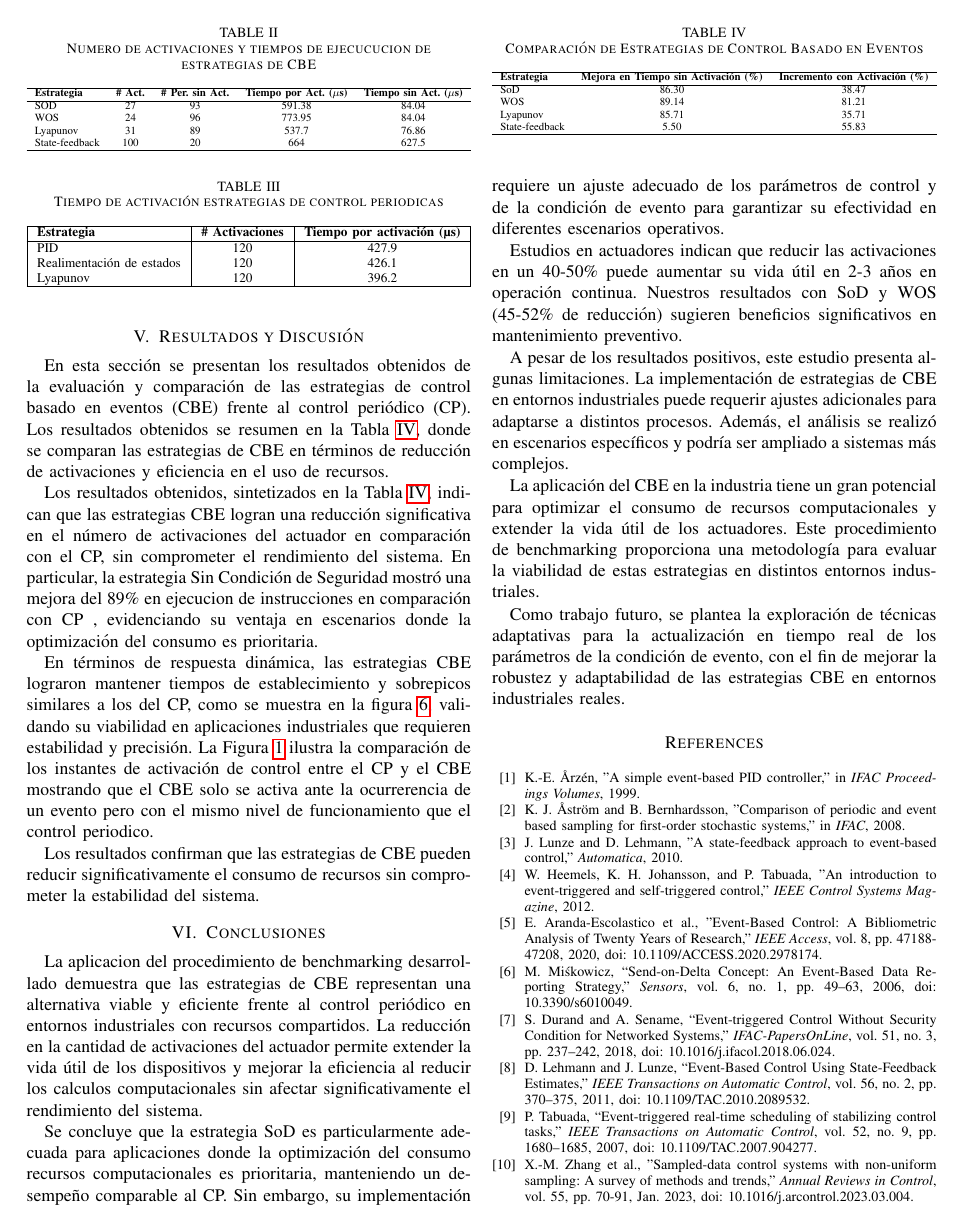
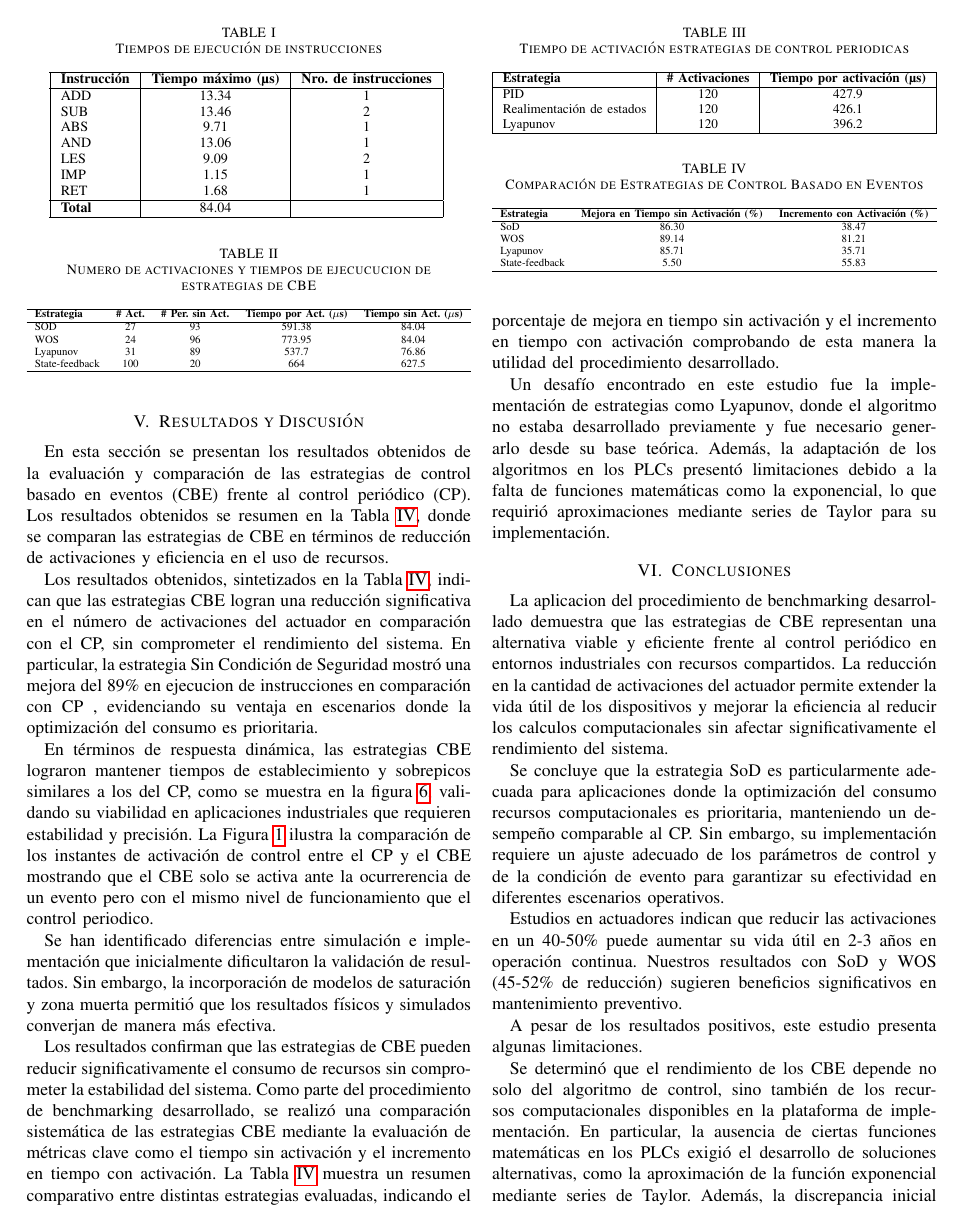
Before and after one commit to cristhianapaza/articule, a LaTeX paper (prueba.tex): page 4 of 5. Compiled offline with pdfLaTeX.

Commit message:
atencion a las observaciones del march 27,2025

```diff
--- a/prueba.tex
+++ b/prueba.tex
@@ -222,8 +223,12 @@ Los resultados obtenidos, sintetizados en la Tabla~\ref{tabla:estrategias}, indi
 
 En términos de respuesta dinámica, las estrategias CBE lograron mantener tiempos de establecimiento y sobrepicos similares a los del CP, como se muestra en la figura \ref{fig:figura4}, validando su viabilidad en aplicaciones industriales que requieren estabilidad y precisión. La Figura~\ref{fig:figura1} ilustra la comparación de los instantes de activación de control entre el CP y el CBE mostrando que el CBE solo se activa ante la ocurrerencia de un evento pero con el mismo nivel de funcionamiento que el control periodico.
 
+Se han identificado diferencias entre simulación e implementación que inicialmente dificultaron la validación de resultados. Sin embargo, la incorporación de modelos de saturación y zona muerta permitió que los resultados físicos y simulados converjan de manera más efectiva.
 
 Los resultados confirman que las estrategias de CBE pueden reducir significativamente el consumo de recursos sin comprometer la estabilidad del sistema.
+Como parte del procedimiento de benchmarking desarrollado, se realizó una comparación sistemática de las estrategias CBE mediante la evaluación de métricas clave como el tiempo sin activación y el incremento en tiempo con activación. La Tabla \ref{tabla:estrategias} muestra un resumen comparativo entre distintas estrategias evaluadas, indicando el porcentaje de mejora en tiempo sin activación y el incremento en tiempo con activación comprobando de esta manera la utilidad del procedimiento desarrollado.
+
+Un desafío encontrado en este estudio fue la implementación de estrategias como Lyapunov, donde el algoritmo no estaba desarrollado previamente y fue necesario generarlo desde su base teórica. Además, la adaptación de los algoritmos en los PLCs presentó limitaciones debido a la falta de funciones matemáticas como la exponencial, lo que requirió aproximaciones mediante series de Taylor para su implementación.
 
 \section{Conclusiones}
 La aplicacion del procedimiento de benchmarking desarrollado demuestra que las estrategias de CBE representan una alternativa viable y eficiente frente al control periódico en entornos industriales con recursos compartidos. La reducción en la cantidad de activaciones del actuador permite extender la vida útil de los dispositivos y mejorar la eficiencia al reducir los calculos computacionales sin afectar significativamente el rendimiento del sistema.
@@ -232,12 +237,15 @@ Se concluye que la estrategia SoD es particularmente adecuada para aplicaciones
 
 Estudios en actuadores indican que reducir las activaciones en un 40-50\% puede aumentar su vida útil en 2-3 años en operación continua. Nuestros resultados con SoD y WOS (45-52\% de reducción) sugieren beneficios significativos en mantenimiento preventivo.
 
-A pesar de los resultados positivos, este estudio presenta algunas limitaciones. La implementaci\'on de estrategias de CBE en entornos industriales puede requerir ajustes adicionales para adaptarse a distintos procesos. Adem\'as, el an\'alisis se realiz\'o en escenarios espec\'ificos y podr\'ia ser ampliado a sistemas m\'as complejos.
+A pesar de los resultados positivos, este estudio presenta algunas limitaciones.
+
+Se determinó que el rendimiento de los CBE depende no solo del algoritmo de control, sino también de los recursos computacionales disponibles en la plataforma de implementación. En particular, la ausencia de ciertas funciones matemáticas en los PLCs exigió el desarrollo de soluciones alternativas, como la aproximación de la función exponencial mediante series de Taylor. Además, la discrepancia inicial entre las simulaciones y la implementación física resaltó la importancia de modelar correctamente fenómenos como la zona muerta y la saturación de actuadores. La corrección de estos aspectos en la simulación permitió obtener resultados más representativos del comportamiento real del sistema, validando así la efectividad del procedimiento de benchmarking.
+
+La implementaci\'on de estrategias de CBE en entornos industriales puede requerir ajustes adicionales para adaptarse a distintos procesos. Adem\'as, el an\'alisis se realiz\'o en escenarios espec\'ificos y podr\'ia ser ampliado a sistemas m\'as complejos.
 
 La aplicaci\'on del CBE en la industria tiene un gran potencial para optimizar el consumo de recursos computacionales y extender la vida \'util de los actuadores. Este procedimiento de benchmarking proporciona una metodolog\'ia para evaluar la viabilidad de estas estrategias en distintos entornos industriales.
 
-Como trabajo futuro, se plantea la exploración de técnicas adaptativas para la actualización en tiempo real de los parámetros de la condición de evento, con el fin de mejorar la robustez y adaptabilidad de las estrategias CBE en entornos industriales reales.
-
+Para futuras investigaciones, se recomienda ampliar la validación a sistemas industriales adicionales, incorporando nuevas estrategias de CBE con enfoques híbridos y técnicas de aprendizaje automático para mejorar la adaptabilidad de los controladores. Asimismo, se sugiere explorar algoritmos de optimización automática para el codiseño de los parámetros de control en tiempo real, con el objetivo de maximizar la eficiencia de los sistemas bajo control basado en eventos.
 
 %\section*{Referencias}
 \begin{thebibliography}{99}
```
Also changed, not shown: prueba.pdf, prueba.tex (3 more changed lines), 5 other files.
